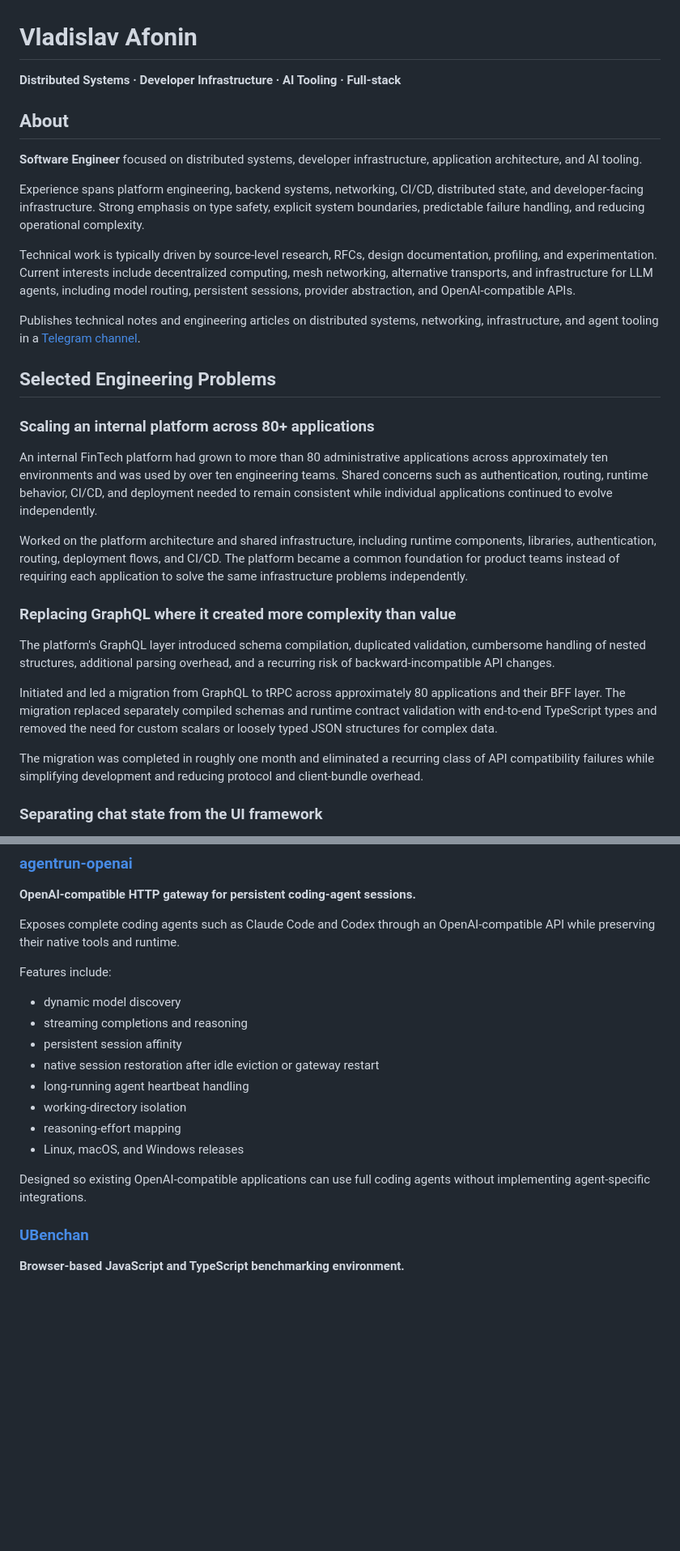
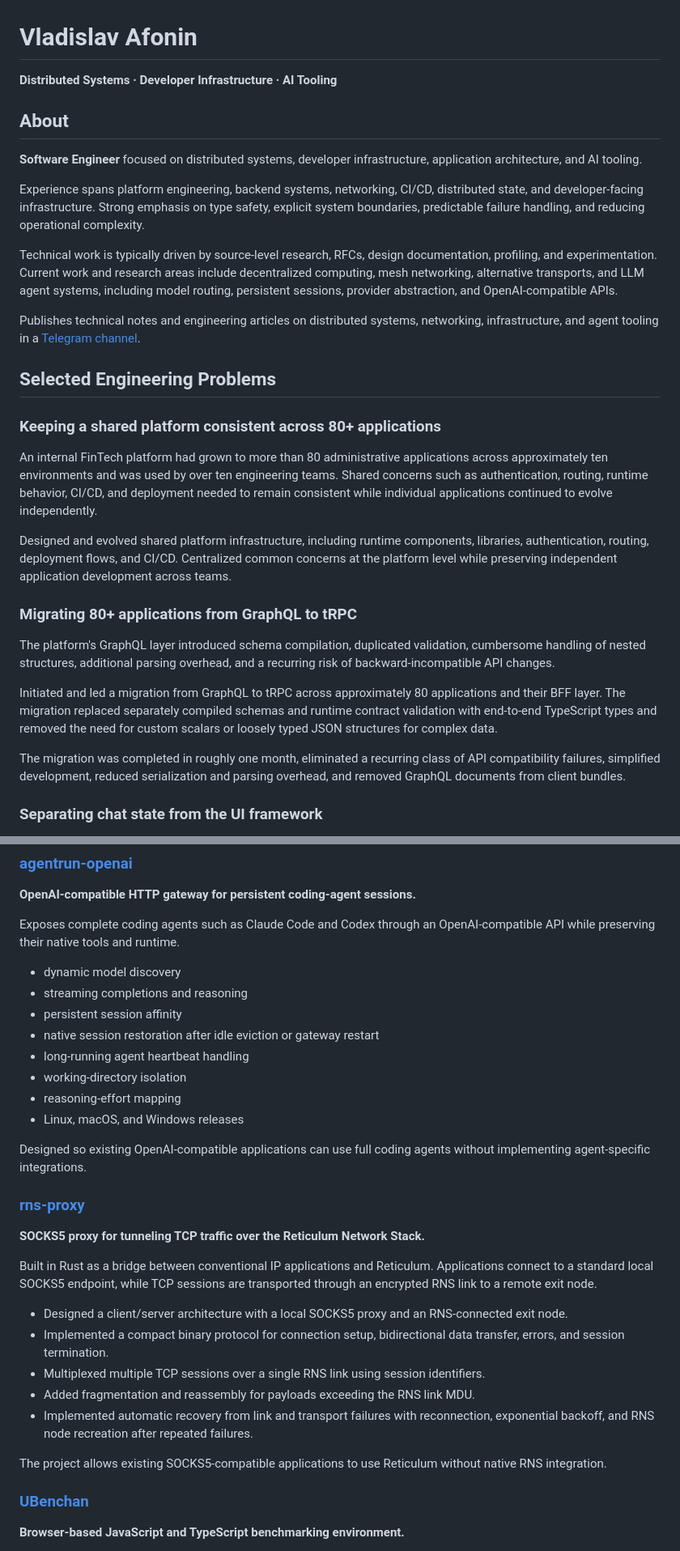
Before and after one commit to mytecor/mytecor, a Markdown page: README.md, 2 parts joined by grey strips. Shown at 81% size. GitHub-like rendering; blank space fills up the shorter version.

```diff
--- a/README.md
+++ b/README.md
@@ -1,6 +1,6 @@
 # Vladislav Afonin
 
-**Distributed Systems · Developer Infrastructure · AI Tooling · Full-stack**
+**Distributed Systems · Developer Infrastructure · AI Tooling**
 
 ## About
 
@@ -8,25 +8,25 @@
 
 Experience spans platform engineering, backend systems, networking, CI/CD, distributed state, and developer-facing infrastructure. Strong emphasis on type safety, explicit system boundaries, predictable failure handling, and reducing operational complexity.
 
-Technical work is typically driven by source-level research, RFCs, design documentation, profiling, and experimentation. Current interests include decentralized computing, mesh networking, alternative transports, and infrastructure for LLM agents, including model routing, persistent sessions, provider abstraction, and OpenAI-compatible APIs.
+Technical work is typically driven by source-level research, RFCs, design documentation, profiling, and experimentation. Current work and research areas include decentralized computing, mesh networking, alternative transports, and LLM agent systems, including model routing, persistent sessions, provider abstraction, and OpenAI-compatible APIs.
 
 Publishes technical notes and engineering articles on distributed systems, networking, infrastructure, and agent tooling in a [Telegram channel](https://t.me/mytelog).
 
 ## Selected Engineering Problems
 
-### Scaling an internal platform across 80+ applications
+### Keeping a shared platform consistent across 80+ applications
 
 An internal FinTech platform had grown to more than 80 administrative applications across approximately ten environments and was used by over ten engineering teams. Shared concerns such as authentication, routing, runtime behavior, CI/CD, and deployment needed to remain consistent while individual applications continued to evolve independently.
 
-Worked on the platform architecture and shared infrastructure, including runtime components, libraries, authentication, routing, deployment flows, and CI/CD. The platform became a common foundation for product teams instead of requiring each application to solve the same infrastructure problems independently.
+Designed and evolved shared platform infrastructure, including runtime components, libraries, authentication, routing, deployment flows, and CI/CD. Centralized common concerns at the platform level while preserving independent application development across teams.
 
-### Replacing GraphQL where it created more complexity than value
+### Migrating 80+ applications from GraphQL to tRPC
 
 The platform's GraphQL layer introduced schema compilation, duplicated validation, cumbersome handling of nested structures, additional parsing overhead, and a recurring risk of backward-incompatible API changes.
 
 Initiated and led a migration from GraphQL to tRPC across approximately 80 applications and their BFF layer. The migration replaced separately compiled schemas and runtime contract validation with end-to-end TypeScript types and removed the need for custom scalars or loosely typed JSON structures for complex data.
 
-The migration was completed in roughly one month and eliminated a recurring class of API compatibility failures while simplifying development and reducing protocol and client-bundle overhead.
+The migration was completed in roughly one month, eliminated a recurring class of API compatibility failures, simplified development, reduced serialization and parsing overhead, and removed GraphQL documents from client bundles.
 
 ### Separating chat state from the UI framework
 
@@ -101,8 +97,6 @@ Tested across multiple physical devices. An allocator requires only its RNS conf
 
 Exposes complete coding agents such as Claude Code and Codex through an OpenAI-compatible API while preserving their native tools and runtime.
 
-Features include:
-
 - dynamic model discovery
 - streaming completions and reasoning
 - persistent session affinity
@@ -113,6 +107,20 @@ Features include:
 - Linux, macOS, and Windows releases
 
 Designed so existing OpenAI-compatible applications can use full coding agents without implementing agent-specific integrations.
+
+### [rns-proxy](https://github.com/mytecor/rns-proxy)
+
+**SOCKS5 proxy for tunneling TCP traffic over the Reticulum Network Stack.**
+
+Built in Rust as a bridge between conventional IP applications and Reticulum. Applications connect to a standard local SOCKS5 endpoint, while TCP sessions are transported through an encrypted RNS link to a remote exit node.
+
+- Designed a client/server architecture with a local SOCKS5 proxy and an RNS-connected exit node.
+- Implemented a compact binary protocol for connection setup, bidirectional data transfer, errors, and session termination.
+- Multiplexed multiple TCP sessions over a single RNS link using session identifiers.
+- Added fragmentation and reassembly for payloads exceeding the RNS link MDU.
+- Implemented automatic recovery from link and transport failures with reconnection, exponential backoff, and RNS node recreation after repeated failures.
+
+The project allows existing SOCKS5-compatible applications to use Reticulum without native RNS integration.
 
 ### [UBenchan](https://github.com/ubenchan/frontend)
 
```
Also changed, not shown: other parts of README.md (+38 -68 lines).
